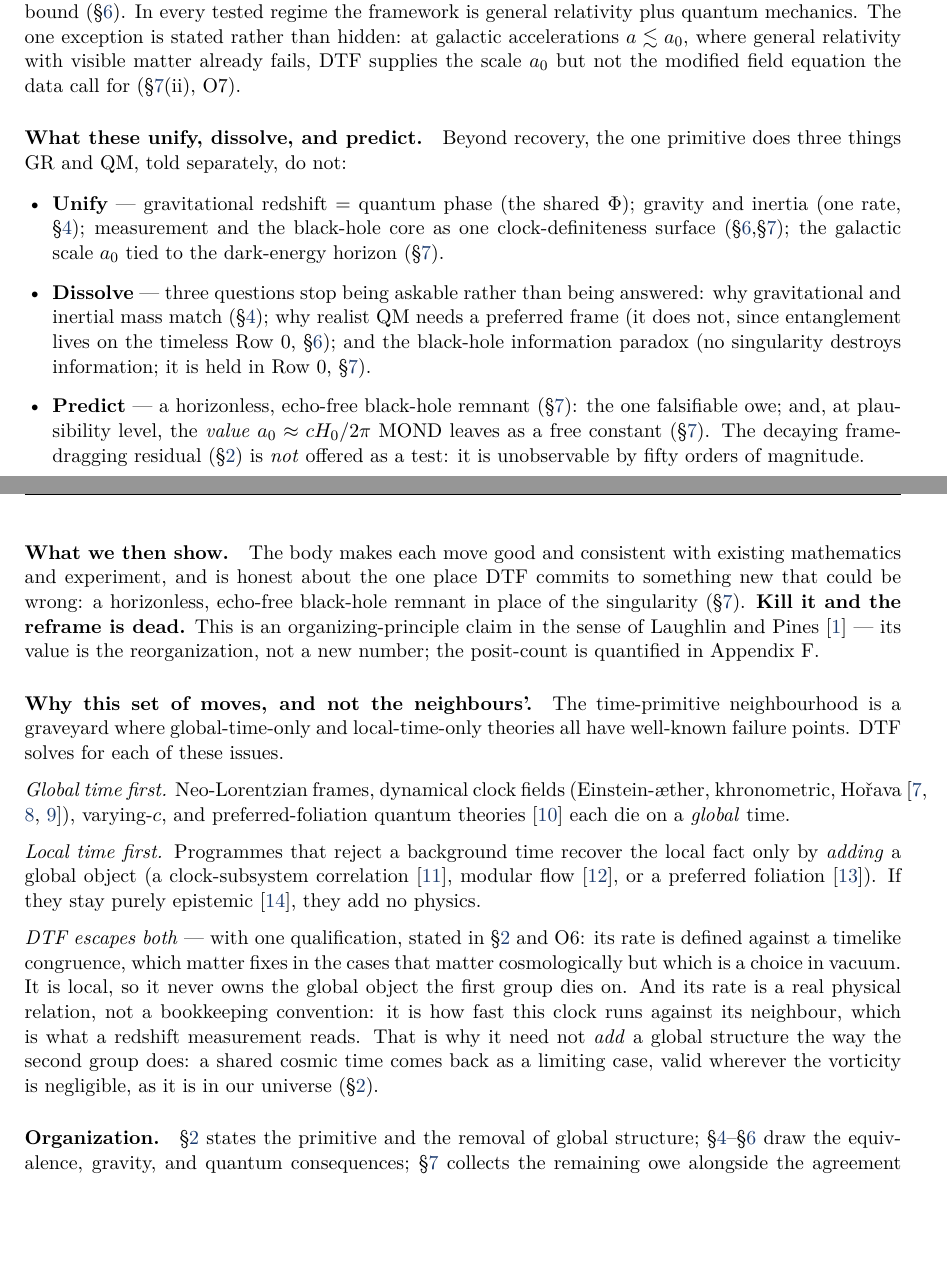
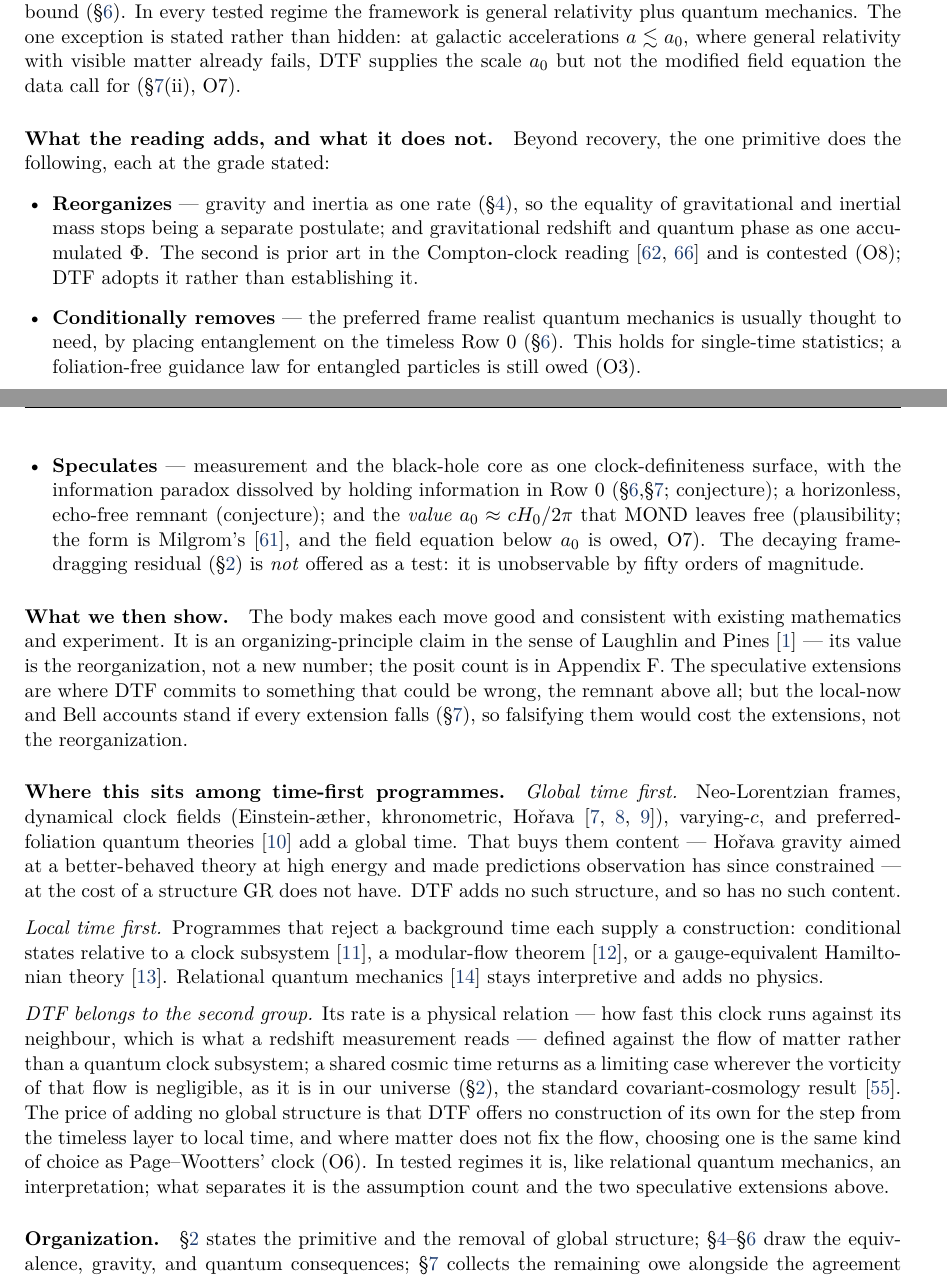
Before and after one commit to billd-dtf/Distorted-Time-Framework, a LaTeX paper (Papers/DTF_OnePrimitive_v1.tex): two parts of pages 2 and 3 of 25, joined at a grey line, cut so that both start at the same text, the shorter picture padded with empty space. Compiled offline with pdfLaTeX.

Commit message:
Reposition DTF as a relational interpretation in abstract, intro and README
The abstract and introduction still claimed DTF escapes both failure
modes of time-first programmes and that killing the remnant kills the
reframe, while the body now concedes O3, O6, O7 and O8 and says the
reorganization stands without the extensions. Rewrite them to match:
an interpretation of GR+QM in the relational family, with the remnant
and a0 as speculative extensions, and the conditions stated up front.
Cite Ellis (1971) for the vorticity-free cosmic-time result.

Co-Authored-By: Claude Opus 5.5 <noreply@anthropic.com>
Claude-Session: https://claude.ai/code/session_01Mn89DMYbydGJmZJzjJ2ugH

```diff
--- a/Papers/DTF_OnePrimitive_v1.tex
+++ b/Papers/DTF_OnePrimitive_v1.tex
@@ -149,45 +151,50 @@
 relativity with visible matter already fails, DTF supplies the scale $a_0$ but not the modified field
 equation the data call for (\S\ref{sec:consistency}(ii), O7).
 
-\paragraph{What these unify, dissolve, and predict.} Beyond recovery, the one primitive does three things GR
-and QM, told separately, do not:
+\paragraph{What the reading adds, and what it does not.} Beyond recovery, the one primitive does the following,
+each at the grade stated:
 \begin{itemize}[leftmargin=1.4em,itemsep=1.5pt,topsep=2pt]
-\item \textbf{Unify} --- gravitational redshift $=$ quantum phase (the shared $\Phi$); gravity and inertia (one
-  rate, \S\ref{sec:equiv}); measurement and the black-hole core as one clock-definiteness surface (\S\ref{sec:quantum},\S\ref{sec:consistency}); the galactic
-  scale $a_0$ tied to the dark-energy horizon (\S\ref{sec:consistency}).
-\item \textbf{Dissolve} --- three questions stop being askable rather than being answered: why gravitational and
-  inertial mass match (\S\ref{sec:equiv}); why realist QM needs a preferred frame (it does not, since entanglement lives on the timeless Row~0, \S\ref{sec:quantum}); and the black-hole information paradox (no singularity destroys information; it is held
-  in Row~0, \S\ref{sec:consistency}).
-\item \textbf{Predict} --- a horizonless, echo-free black-hole remnant (\S\ref{sec:consistency}): the one falsifiable owe; and,
-  at plausibility level, the \emph{value} $a_0\approx cH_0/2\pi$ MOND leaves as a free constant (\S\ref{sec:consistency}). The
-  decaying frame-dragging residual (\S\ref{sec:rate}) is \emph{not} offered as a test: it is unobservable by fifty
-  orders of magnitude.
+\item \textbf{Reorganizes} --- gravity and inertia as one rate (\S\ref{sec:equiv}), so the equality of gravitational and inertial
+  mass stops being a separate postulate; and gravitational redshift and quantum phase as one accumulated $\Phi$.
+  The second is prior art in the Compton-clock reading~\cite{MuellerPetersChu2010,Zych2011} and is contested
+  (O8); DTF adopts it rather than establishing it.
+\item \textbf{Conditionally removes} --- the preferred frame realist quantum mechanics is usually thought to need,
+  by placing entanglement on the timeless Row~0 (\S\ref{sec:quantum}). This holds for single-time statistics; a
+  foliation-free guidance law for entangled particles is still owed (O3).
+\item \textbf{Speculates} --- measurement and the black-hole core as one clock-definiteness surface, with the
+  information paradox dissolved by holding information in Row~0 (\S\ref{sec:quantum},\S\ref{sec:consistency}; conjecture); a horizonless,
+  echo-free remnant (conjecture); and the \emph{value} $a_0\approx cH_0/2\pi$ that MOND leaves free (plausibility;
+  the form is Milgrom's~\cite{Milgrom1999}, and the field equation below $a_0$ is owed, O7). The decaying
+  frame-dragging residual (\S\ref{sec:rate}) is \emph{not} offered as a test: it is unobservable by fifty orders of magnitude.
 \end{itemize}
 
 \paragraph{What we then show.} The body makes each move good and consistent with existing mathematics and
-experiment, and is honest about the one place DTF commits to something new that could be wrong: a horizonless,
-echo-free black-hole remnant in place of the singularity (\S\ref{sec:consistency}). \textbf{Kill it and the reframe is dead.} This is an organizing-principle claim in the sense of Laughlin
-and Pines~\cite{LaughlinPines2000} --- its value is the reorganization, not a new number; the posit-count is
-quantified in Appendix~F.
+experiment. It is an organizing-principle claim in the sense of Laughlin and Pines~\cite{LaughlinPines2000}
+--- its value is the reorganization, not a new number; the posit count is in Appendix~F. The speculative
+extensions are where DTF commits to something that could be wrong, the remnant above all; but the local-now and
+Bell accounts stand if every extension falls (\S\ref{sec:consistency}), so falsifying them would cost the extensions, not the
+reorganization.
 
-\paragraph{Why this set of moves, and not the neighbours'.} The time-primitive neighbourhood is a graveyard where global-time-only and local-time-only theories all have well-known failure points. DTF solves for each of these issues.
-
+\paragraph{Where this sits among time-first programmes.}
 \emph{Global time first.} Neo-Lorentzian frames, dynamical clock fields (Einstein-\ae ther, khronometric,
 Ho\v{r}ava~\cite{Jacobson2001,BlasPujolasSibiryakov2011,Horava2009}), varying-$c$, and preferred-foliation
-quantum theories~\cite{DGMZ1999} each die on a \emph{global} time.
+quantum theories~\cite{DGMZ1999} add a global time. That buys them content --- Ho\v{r}ava gravity aimed at a
+better-behaved theory at high energy and made predictions observation has since constrained --- at the cost of
+a structure GR does not have. DTF adds no such structure, and so has no such content.
 
-\emph{Local time first.} Programmes that reject a background time recover the local fact only by
-\emph{adding} a global object (a clock-subsystem correlation~\cite{PageWootters1983}, modular
-flow~\cite{ConnesRovelli1994}, or a preferred foliation~\cite{Barbour2002}). If they stay purely
-epistemic~\cite{Rovelli1996}, they add no physics.
+\emph{Local time first.} Programmes that reject a background time each supply a construction: conditional
+states relative to a clock subsystem~\cite{PageWootters1983}, a modular-flow theorem~\cite{ConnesRovelli1994},
+or a gauge-equivalent Hamiltonian theory~\cite{Barbour2002}. Relational quantum mechanics~\cite{Rovelli1996}
+stays interpretive and adds no physics.
 
-\emph{DTF escapes both} --- with one qualification, stated in \S\ref{sec:rate} and O6: its rate is defined
-against a timelike congruence, which matter fixes in the cases that matter cosmologically but which is a choice in
-vacuum. It is local, so it never owns the global object the first group dies
-on. And its rate is a real physical relation, not a bookkeeping convention: it is how fast this clock runs
-against its neighbour, which is what a redshift measurement reads. That is why it need
-not \emph{add} a global structure the way the second group does: a shared cosmic time comes back
-as a limiting case, valid wherever the vorticity is negligible, as it is in our universe (\S\ref{sec:rate}).
+\emph{DTF belongs to the second group.} Its rate is a physical relation --- how fast this clock runs against
+its neighbour, which is what a redshift measurement reads --- defined against the flow of matter rather than a
+quantum clock subsystem; a shared cosmic time returns as a limiting case wherever the vorticity of that flow is
+negligible, as it is in our universe (\S\ref{sec:rate}), the standard covariant-cosmology result~\cite{Ellis1971}. The
+price of adding no global structure is that DTF offers no construction of its own for the step from the
+timeless layer to local time, and where matter does not fix the flow, choosing one is the same kind of choice
+as Page--Wootters' clock (O6). In tested regimes it is, like relational quantum mechanics, an interpretation;
+what separates it is the assumption count and the two speculative extensions above.
 
 \paragraph{Organization.} \S\ref{sec:rate} states the primitive and the removal of global structure; \S\ref{sec:equiv}--\S\ref{sec:quantum} draw the
 equivalence, gravity, and quantum consequences; \S\ref{sec:consistency} collects the remaining owe alongside the agreement with GR and
```
Also changed, not shown: README.md, Papers/DTF_OnePrimitive_v1.tex (35 more changed lines).
